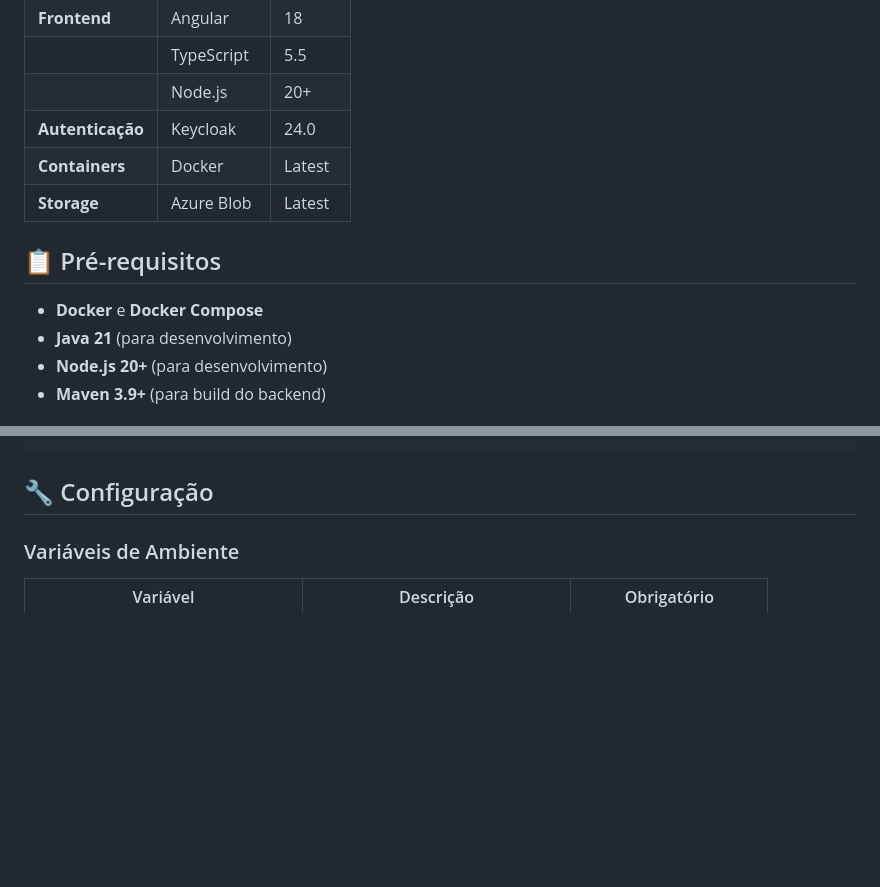
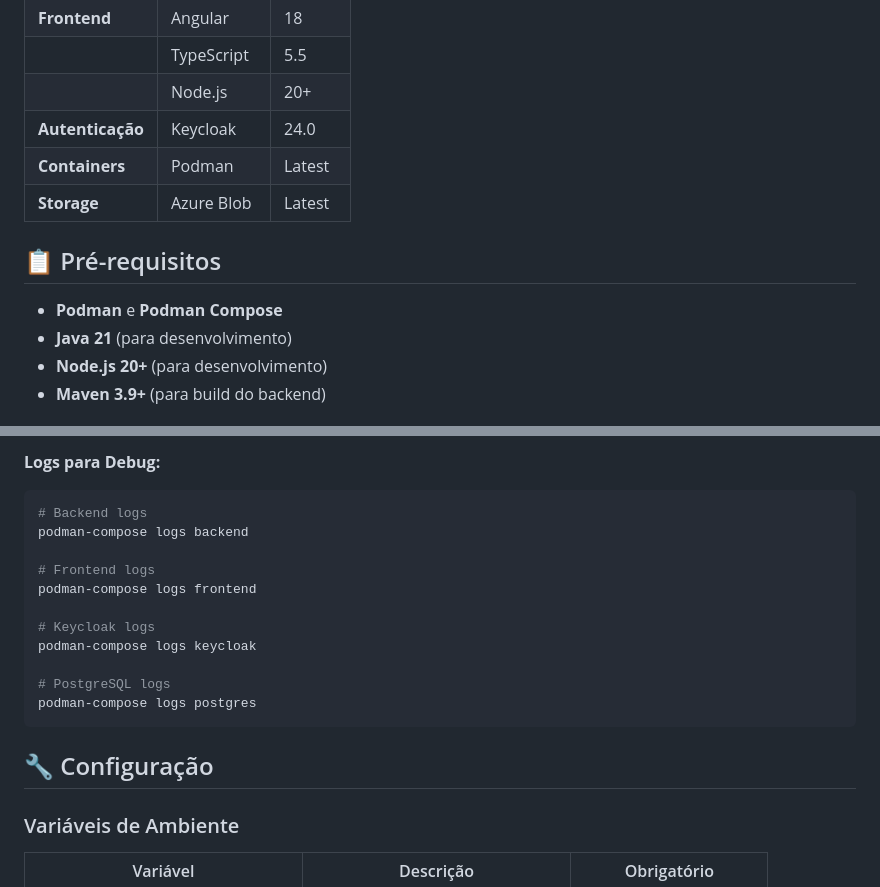
Before and after one commit to higorrg/release-manager, a Markdown page: README.md, 2 parts joined by grey strips. Rendered like a GitHub page; blank space fills up the shorter version.

````diff
--- a/README.md
+++ b/README.md
@@ -38,12 +38,12 @@ Sistema de gerenciamento de releases desenvolvido com **Quarkus** (backend) e **
 | | TypeScript | 5.5 |
 | | Node.js | 20+ |
 | **Autenticação** | Keycloak | 24.0 |
-| **Containers** | Docker | Latest |
+| **Containers** | Podman | Latest |
 | **Storage** | Azure Blob | Latest |
 
 ## 📋 Pré-requisitos
 
-- **Docker** e **Docker Compose**
+- **Podman** e **Podman Compose**
 - **Java 21** (para desenvolvimento)
 - **Node.js 20+** (para desenvolvimento)
 - **Maven 3.9+** (para build do backend)
@@ -100,3 +269,16 @@ docker-compose -f docker-compose-prod.yml up -d
+**Logs para Debug:**
+```bash
+# Backend logs
+podman-compose logs backend
+
+# Frontend logs
+podman-compose logs frontend
+
+# Keycloak logs
+podman-compose logs keycloak
+
+# PostgreSQL logs
+podman-compose logs postgres
 ```
 
 ## 🔧 Configuração
````
Also changed, not shown: other parts of README.md (+171 -2 lines).
